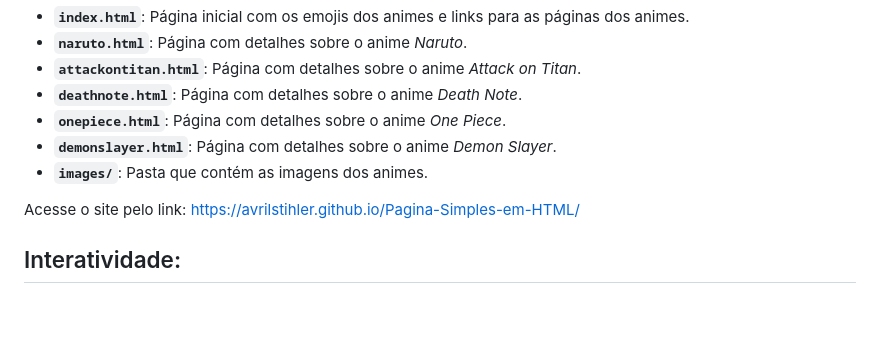
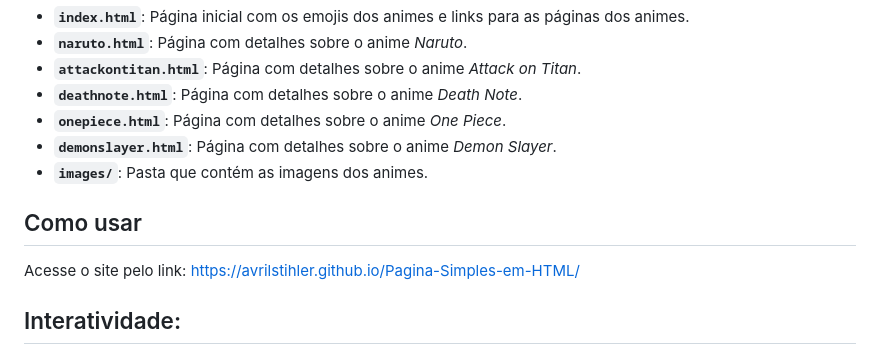
Before and after one commit to avrilstihler/Pagina-de-Animes-e-Emojis, a Markdown page: README.md, the part around the change. Rendered like a GitHub page; blank space fills up the shorter version.

```diff
--- a/README.md
+++ b/README.md
@@ -29,7 +29,7 @@ A estrutura do projeto é composta pelos seguintes arquivos e pastas:
 - **`demonslayer.html`**: Página com detalhes sobre o anime *Demon Slayer*.
 - **`images/`**: Pasta que contém as imagens dos animes.
 
-
+## Como usar
 
 Acesse o site pelo link: [https://avrilstihler.github.io/Pagina-Simples-em-HTML/](https://avrilstihler.github.io/Pagina-Simples-em-HTML/)
 
```
